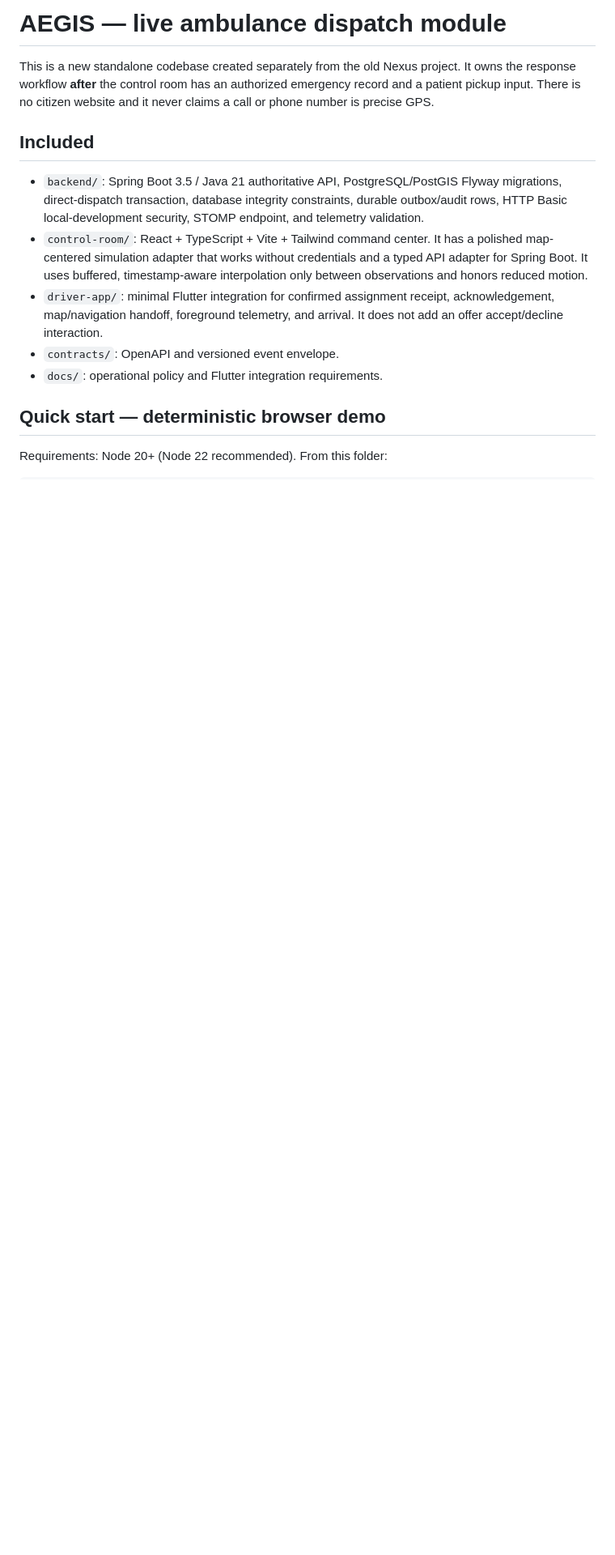
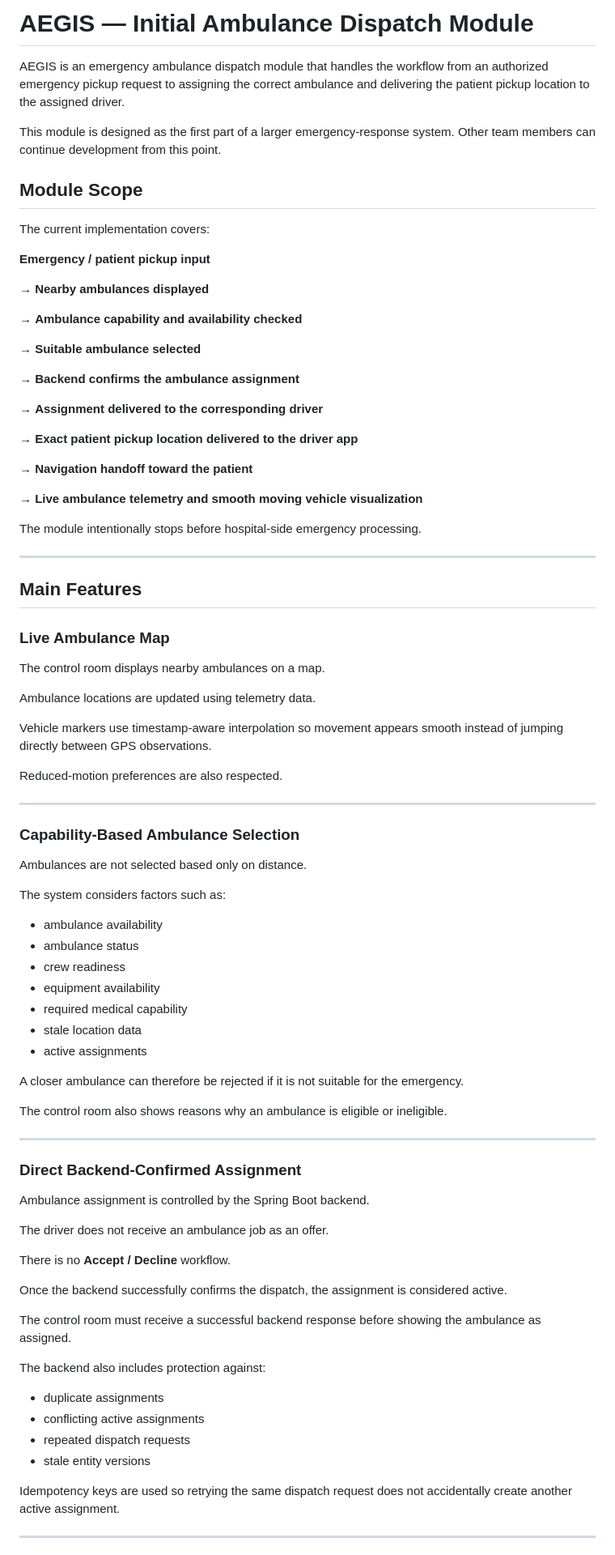
Before and after one commit to DheerajRangu/nexus, a Markdown page: README.md, the part around one of its changes. Shown at 81% size. Drawn GitHub-style; blank space fills up the shorter version.

````diff
--- a/README.md
+++ b/README.md
@@ -1,17 +1,89 @@
-# AEGIS — live ambulance dispatch module
+# AEGIS — Initial Ambulance Dispatch Module
 
-This is a new standalone codebase created separately from the old Nexus project. It owns the response workflow **after** the control room has an authorized emergency record and a patient pickup input. There is no citizen website and it never claims a call or phone number is precise GPS.
+AEGIS is an emergency ambulance dispatch module that handles the workflow from an authorized emergency pickup request to assigning the correct ambulance and delivering the patient pickup location to the assigned driver.
 
-## Included
+This module is designed as the first part of a larger emergency-response system. Other team members can continue development from this point.
 
-- `backend/`: Spring Boot 3.5 / Java 21 authoritative API, PostgreSQL/PostGIS Flyway migrations, direct-dispatch transaction, database integrity constraints, durable outbox/audit rows, HTTP Basic local-development security, STOMP endpoint, and telemetry validation.
-- `control-room/`: React + TypeScript + Vite + Tailwind command center. It has a polished map-centered simulation adapter that works without credentials and a typed API adapter for Spring Boot. It uses buffered, timestamp-aware interpolation only between observations and honors reduced motion.
-- `driver-app/`: minimal Flutter integration for confirmed assignment receipt, acknowledgement, map/navigation handoff, foreground telemetry, and arrival. It does not add an offer accept/decline interaction.
-- `contracts/`: OpenAPI and versioned event envelope.
-- `docs/`: operational policy and Flutter integration requirements.
+## Module Scope
 
-## Quick start — deterministic browser demo
+The current implementation covers:
 
-Requirements: Node 20+ (Node 22 recommended). From this folder:
+**Emergency / patient pickup input**
 
-```powershell
+→ **Nearby ambulances displayed**
+
+→ **Ambulance capability and availability checked**
+
+→ **Suitable ambulance selected**
+
+→ **Backend confirms the ambulance assignment**
+
+→ **Assignment delivered to the corresponding driver**
+
+→ **Exact patient pickup location delivered to the driver app**
+
+→ **Navigation handoff toward the patient**
+
+→ **Live ambulance telemetry and smooth moving vehicle visualization**
+
+The module intentionally stops before hospital-side emergency processing.
+
+---
+
+## Main Features
+
+### Live Ambulance Map
+
+The control room displays nearby ambulances on a map.
+
+Ambulance locations are updated using telemetry data.
+
+Vehicle markers use timestamp-aware interpolation so movement appears smooth instead of jumping directly between GPS observations.
+
+Reduced-motion preferences are also respected.
+
+---
+
+### Capability-Based Ambulance Selection
+
+Ambulances are not selected based only on distance.
+
+The system considers factors such as:
+
+- ambulance availability
+- ambulance status
+- crew readiness
+- equipment availability
+- required medical capability
+- stale location data
+- active assignments
+
+A closer ambulance can therefore be rejected if it is not suitable for the emergency.
+
+The control room also shows reasons why an ambulance is eligible or ineligible.
+
+---
+
+### Direct Backend-Confirmed Assignment
+
+Ambulance assignment is controlled by the Spring Boot backend.
+
+The driver does not receive an ambulance job as an offer.
+
+There is no **Accept / Decline** workflow.
+
+Once the backend successfully confirms the dispatch, the assignment is considered active.
+
+The control room must receive a successful backend response before showing the ambulance as assigned.
+
+The backend also includes protection against:
+
+- duplicate assignments
+- conflicting active assignments
+- repeated dispatch requests
+- stale entity versions
+
+Idempotency keys are used so retrying the same dispatch request does not accidentally create another active assignment.
+
+---
+
````
Also changed, not shown: other parts of README.md (+349 -32 lines).
